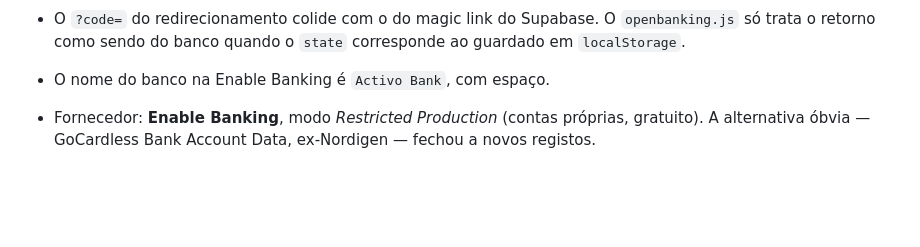
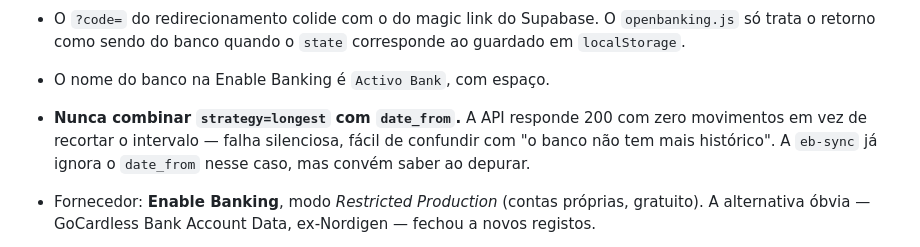
Before and after one commit to SotiInveste/gestor-financeiro, a Markdown page: CLAUDE_1.md, the part around the change. GitHub-like rendering; blank space fills up the shorter version.

Commit message:
Documenta a incompatibilidade entre strategy=longest e date_from

```diff
--- a/CLAUDE_1.md
+++ b/CLAUDE_1.md
@@ -128,6 +128,10 @@ lá, não nas funções, para as regras não existirem em dois sítios.
   O `openbanking.js` só trata o retorno como sendo do banco quando o `state`
   corresponde ao guardado em `localStorage`.
 - O nome do banco na Enable Banking é `Activo Bank`, com espaço.
+- **Nunca combinar `strategy=longest` com `date_from`.** A API responde 200 com
+  zero movimentos em vez de recortar o intervalo — falha silenciosa, fácil de
+  confundir com "o banco não tem mais histórico". A `eb-sync` já ignora o
+  `date_from` nesse caso, mas convém saber ao depurar.
 
 - Fornecedor: **Enable Banking**, modo *Restricted Production* (contas próprias, gratuito).
   A alternativa óbvia — GoCardless Bank Account Data, ex-Nordigen — fechou a novos registos.
```
